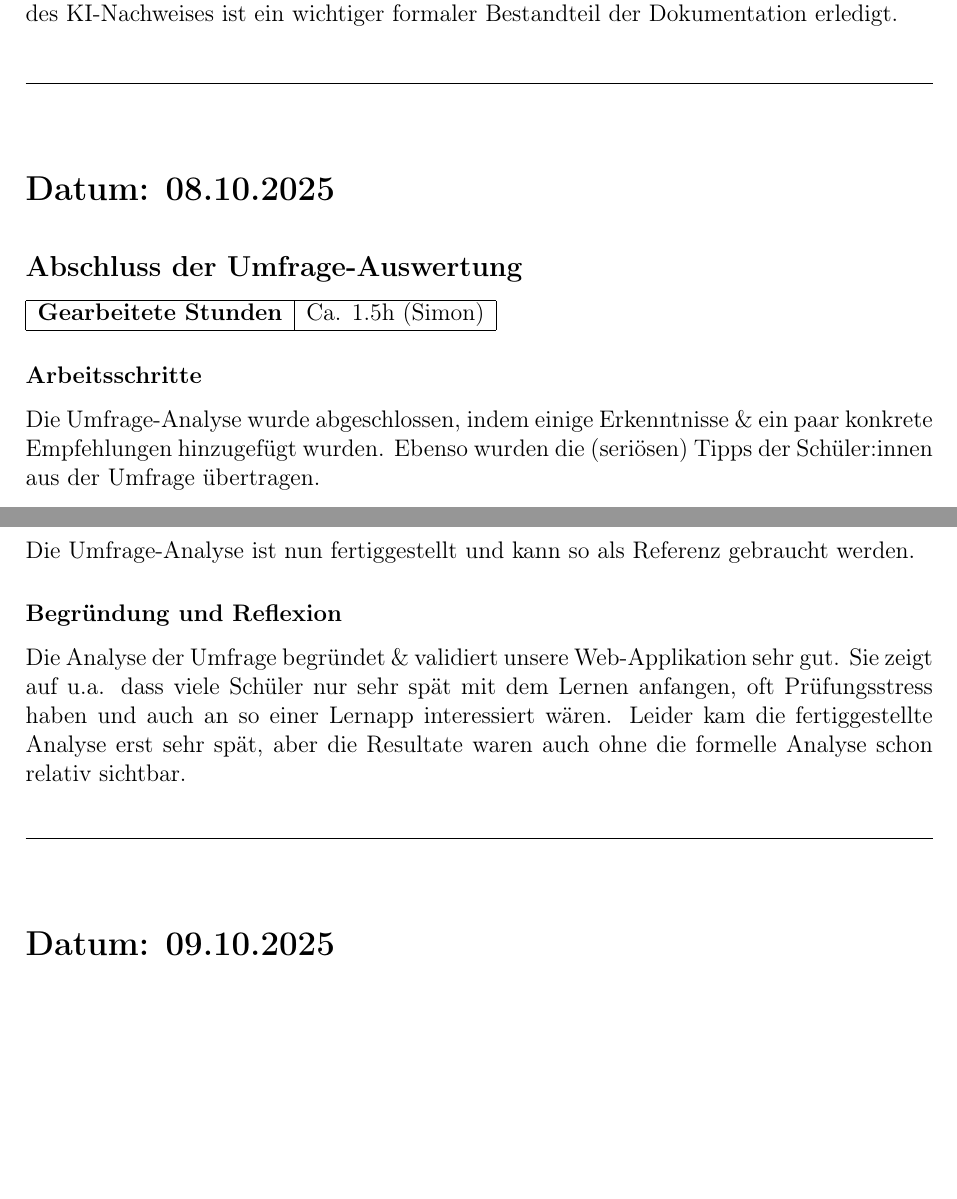
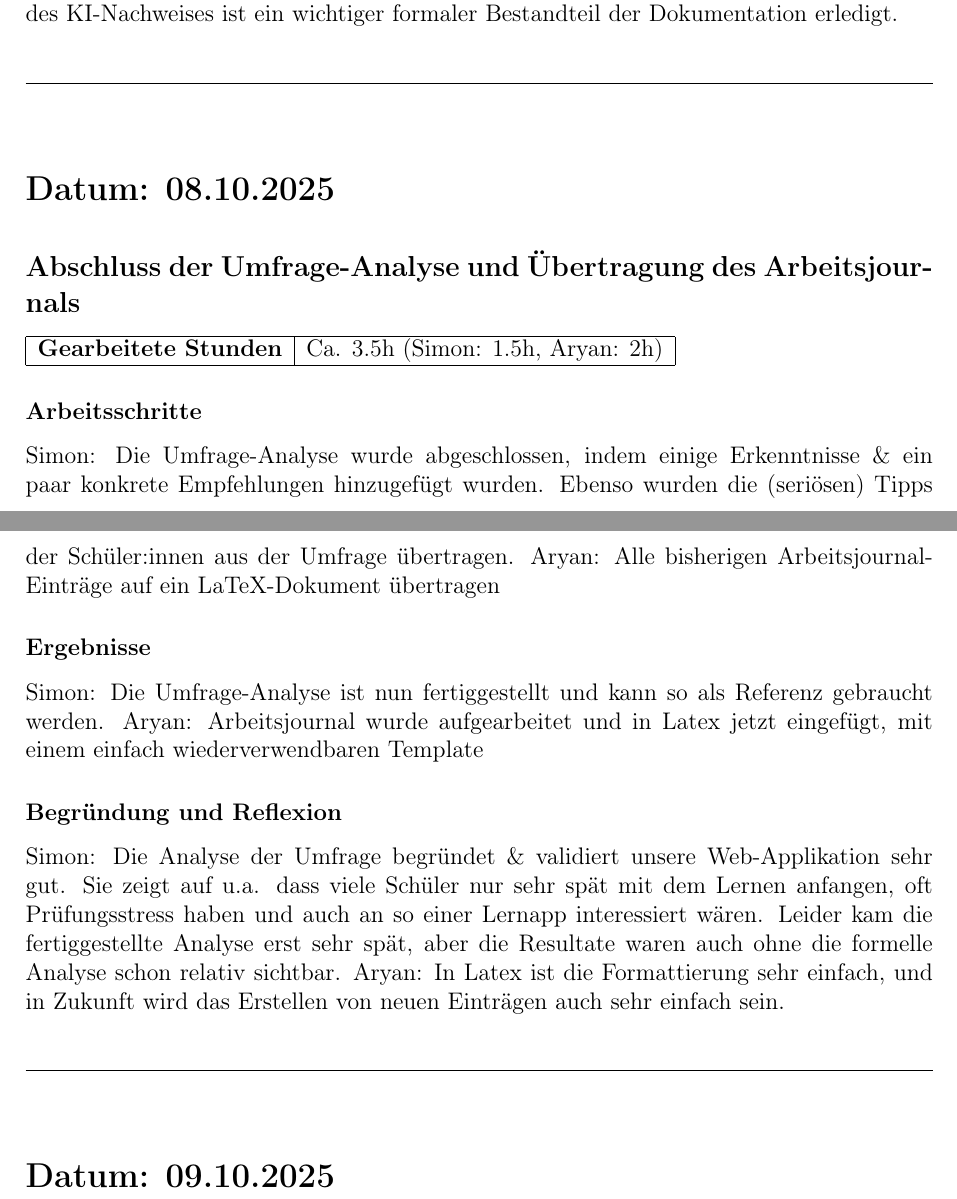
Before and after one commit to CoderAryanAnand/lernapp, a LaTeX document (report/arbeitsjournal.tex): two parts of pages 28 and 29 of 29, joined at a grey line, cut so that both start at the same text, the shorter picture padded with empty space. Compiled offline with pdfLaTeX.

Commit message:
Added Aryan's part of 8/10

```diff
--- a/report/arbeitsjournal.tex
+++ b/report/arbeitsjournal.tex
@@ -269,7 +269,7 @@
 
 % 08.10.2025
 \JournalDay{08.10.2025}
-\JournalEntry[true]{Abschluss der Umfrage-Auswertung}{Ca. 1.5h (Simon)}{Die Umfrage-Analyse wurde abgeschlossen, indem einige Erkenntnisse \& ein paar konkrete Empfehlungen hinzugefügt wurden. Ebenso wurden die (seriösen) Tipps der Schüler:innen aus der Umfrage übertragen.}{Die Umfrage-Analyse ist nun fertiggestellt und kann so als Referenz gebraucht werden.}{Die Analyse der Umfrage begründet \& validiert unsere Web-Applikation sehr gut. Sie zeigt auf u.a. dass viele Schüler nur sehr spät mit dem Lernen anfangen, oft Prüfungsstress haben und auch an so einer Lernapp interessiert wären. Leider kam die fertiggestellte Analyse erst sehr spät, aber die Resultate waren auch ohne die formelle Analyse schon relativ sichtbar.}
+\JournalEntry[true]{Abschluss der Umfrage-Analyse und Übertragung des Arbeitsjournals}{Ca. 3.5h (Simon: 1.5h, Aryan: 2h)}{Simon: Die Umfrage-Analyse wurde abgeschlossen, indem einige Erkenntnisse \& ein paar konkrete Empfehlungen hinzugefügt wurden. Ebenso wurden die (seriösen) Tipps der Schüler:innen aus der Umfrage übertragen. Aryan: Alle bisherigen Arbeitsjournal-Einträge auf ein LaTeX-Dokument übertragen}{Simon: Die Umfrage-Analyse ist nun fertiggestellt und kann so als Referenz gebraucht werden. Aryan: Arbeitsjournal wurde aufgearbeitet und in Latex jetzt eingefügt, mit einem einfach wiederverwendbaren Template}{Simon: Die Analyse der Umfrage begründet \& validiert unsere Web-Applikation sehr gut. Sie zeigt auf u.a. dass viele Schüler nur sehr spät mit dem Lernen anfangen, oft Prüfungsstress haben und auch an so einer Lernapp interessiert wären. Leider kam die fertiggestellte Analyse erst sehr spät, aber die Resultate waren auch ohne die formelle Analyse schon relativ sichtbar. Aryan: In Latex ist die Formattierung sehr einfach, und in Zukunft wird das Erstellen von neuen Einträgen auch sehr einfach sein.}
 
 \JournalDay{09.10.2025}
 
```
